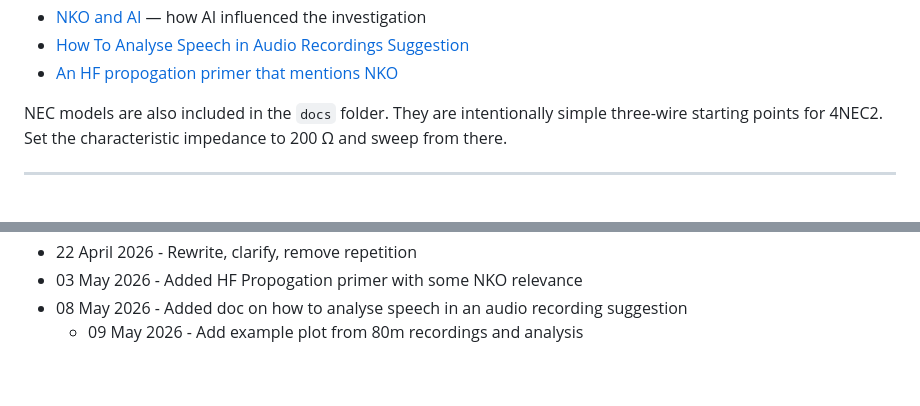
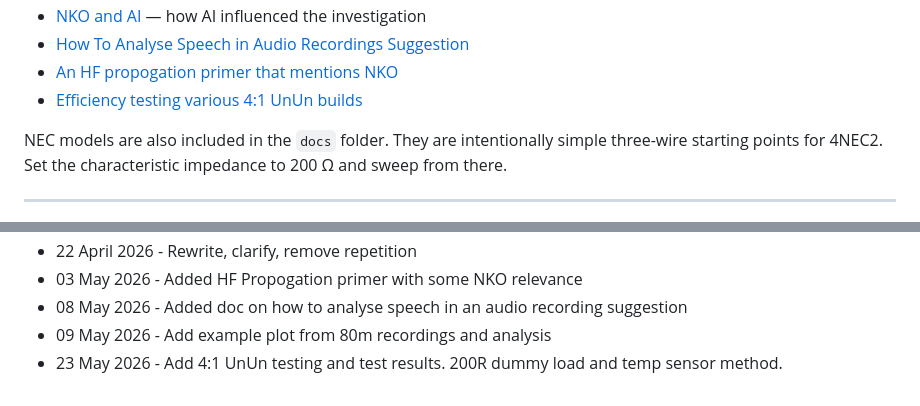
Before and after one commit to vk3txd/nko-antenna-brief, a Markdown page: README.md, 2 parts joined by grey strips. Rendered like a GitHub page.

Commit message:
Dummy load testing 4:1 UnUns

```diff
--- a/README.md
+++ b/README.md
@@ -39,6 +39,7 @@ This is the first point to understand before comparing it with a conventional OC
 - [NKO and AI](docs/NKO_and_AI.md) — how AI influenced the investigation
 - [How To Analyse Speech in Audio Recordings Suggestion](docs/NKO_Speech_Analysis.md)
 - [An HF propogation primer that mentions NKO](docs/HF_Propagation_Primer.md)
+- [Efficiency testing various 4:1 UnUn builds](docs/NKO_UnUn_Testing.md)
 
 NEC models are also included in the `docs` folder. They are intentionally simple three-wire starting points for 4NEC2. Set the characteristic impedance to 200 Ω and sweep from there.
 
@@ -181,4 +182,5 @@ Richard Holmes VK3TXD
 - 22 April 2026 - Rewrite, clarify, remove repetition
 - 03 May 2026 - Added HF Propogation primer with some NKO relevance
 - 08 May 2026 - Added doc on how to analyse speech in an audio recording suggestion
-  - 09 May 2026 - Add example plot from 80m recordings and analysis
+- 09 May 2026 - Add example plot from 80m recordings and analysis
+- 23 May 2026 - Add 4:1 UnUn testing and test results. 200R dummy load and temp sensor method.
```
Also changed, not shown: docs/NKO_UnUn_Testing.md (+27 -4 lines), docs/dummy_load_4-1_UnUn.png (added).
